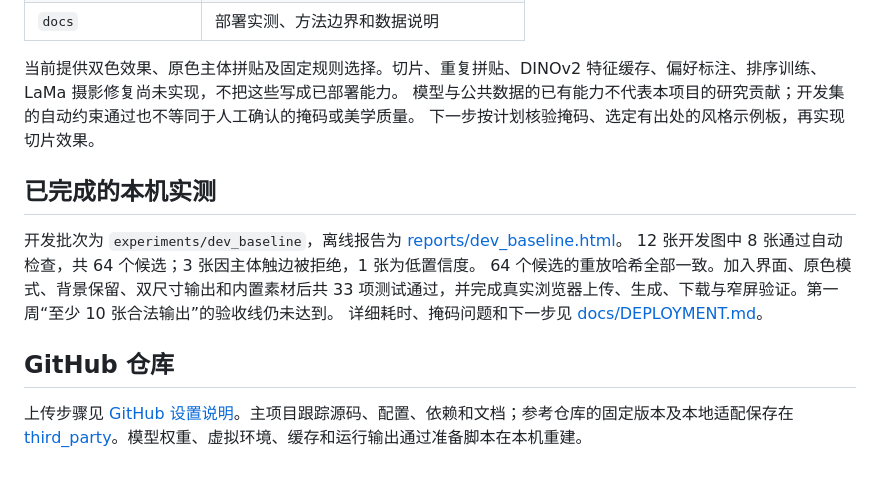
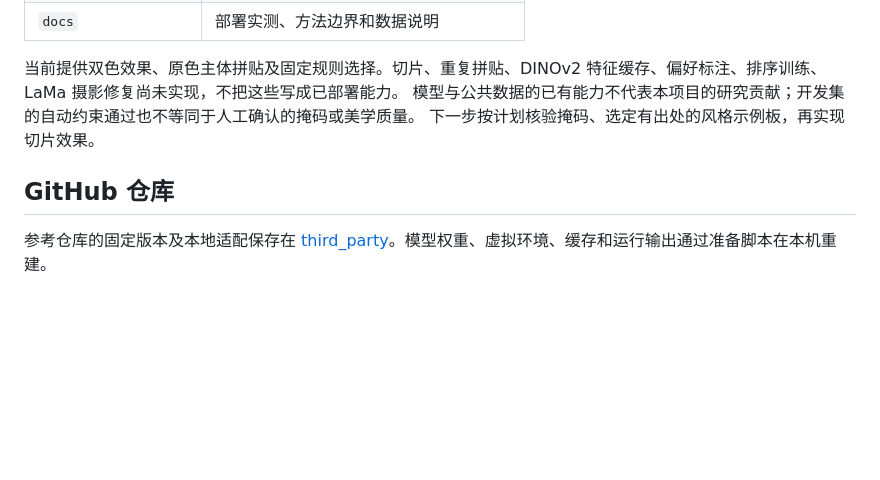
Before and after one commit to Zl-Hhhhhh/DL_project, a Markdown page: README.md, the part around one of its changes. Drawn GitHub-style; blank space fills up the shorter version.

```diff
--- a/README.md
+++ b/README.md
@@ -99,13 +99,6 @@ powershell -ExecutionPolicy Bypass -File setup.ps1 -Python D:/anaconda/envs/espn
 模型与公共数据的已有能力不代表本项目的研究贡献；开发集的自动约束通过也不等同于人工确认的掩码或美学质量。
 下一步按计划核验掩码、选定有出处的风格示例板，再实现切片效果。
 
-## 已完成的本机实测
-
-开发批次为 `experiments/dev_baseline`，离线报告为 [reports/dev_baseline.html](reports/dev_baseline.html)。
-12 张开发图中 8 张通过自动检查，共 64 个候选；3 张因主体触边被拒绝，1 张为低置信度。
-64 个候选的重放哈希全部一致。加入界面、原色模式、背景保留、双尺寸输出和内置素材后共 33 项测试通过，并完成真实浏览器上传、生成、下载与窄屏验证。第一周“至少 10 张合法输出”的验收线仍未达到。
-详细耗时、掩码问题和下一步见 [docs/DEPLOYMENT.md](docs/DEPLOYMENT.md)。
-
 ## GitHub 仓库
 
-上传步骤见 [GitHub 设置说明](docs/GITHUB_SETUP.md)。主项目跟踪源码、配置、依赖和文档；参考仓库的固定版本及本地适配保存在 [third_party](third_party/README.md)。模型权重、虚拟环境、缓存和运行输出通过准备脚本在本机重建。
+参考仓库的固定版本及本地适配保存在 [third_party](third_party/README.md)。模型权重、虚拟环境、缓存和运行输出通过准备脚本在本机重建。
```
Also changed, not shown: other parts of README.md (+1 -1 lines).
